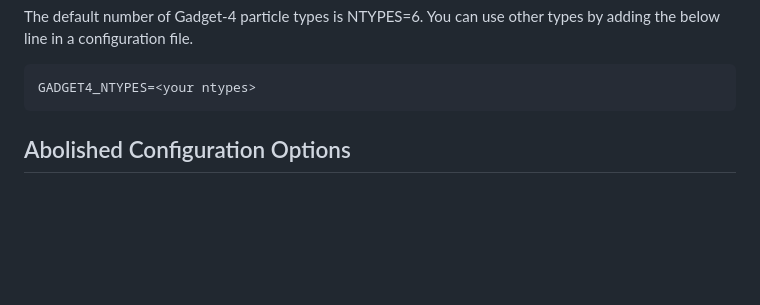
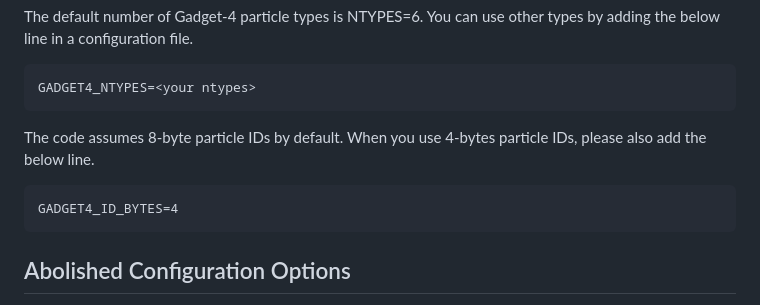
Before and after one commit to tomaszkacprzak/mpi-rockstar, a Markdown page: README.md, the part around the change. GitHub-like rendering; blank space fills up the shorter version.

Commit message:
add a description about GADGET4 particle IDs

````diff
--- a/README.md
+++ b/README.md
@@ -63,6 +63,11 @@ FILE_FORMAT="GADGET4"
 The default number of Gadget-4 particle types is NTYPES=6. You can use other types by adding the below line in a configuration file.
 ```
 GADGET4_NTYPES=<your ntypes>
+```
+
+The code assumes 8-byte particle IDs by default. When you use 4-bytes particle IDs, please also add the below line.
+```
+GADGET4_ID_BYTES=4
 ```
 
 
````
